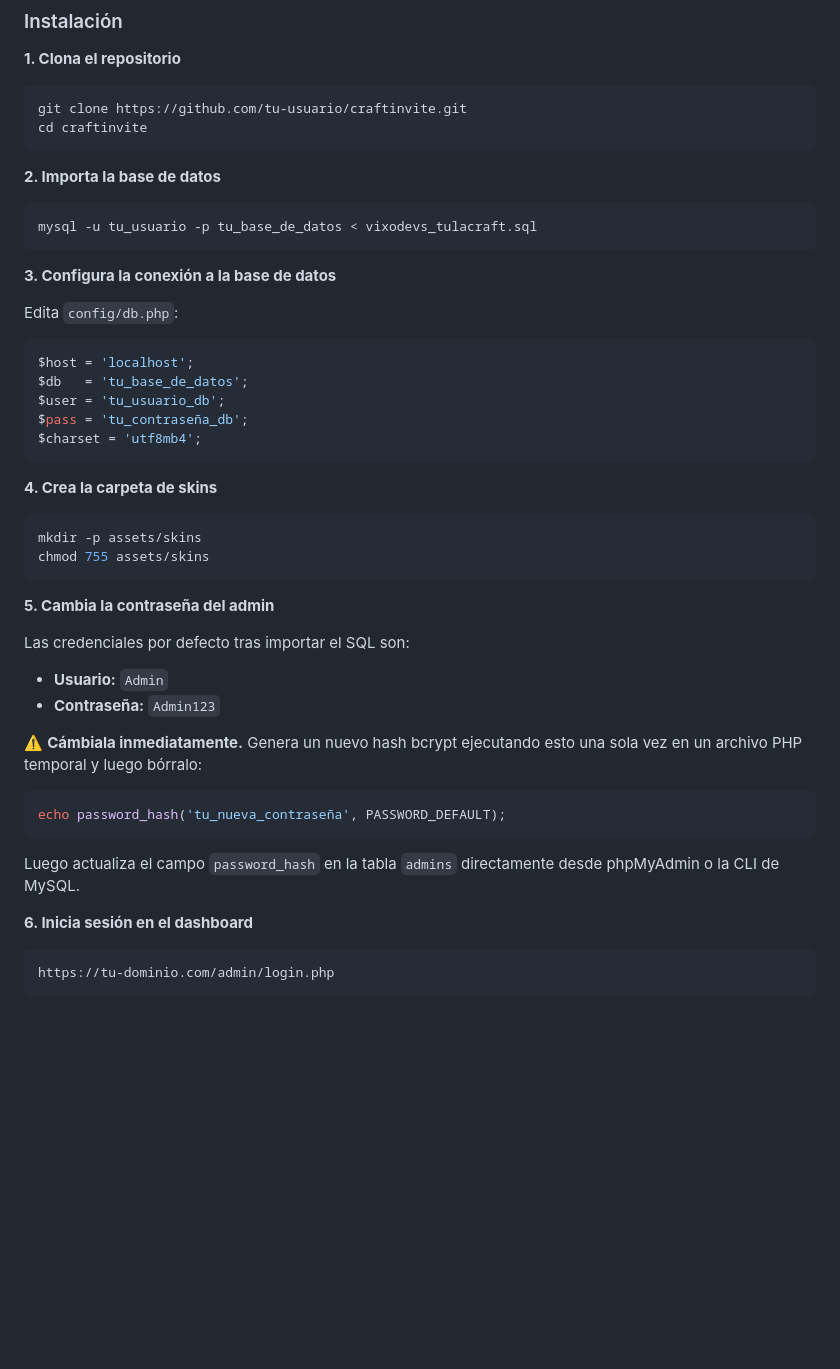
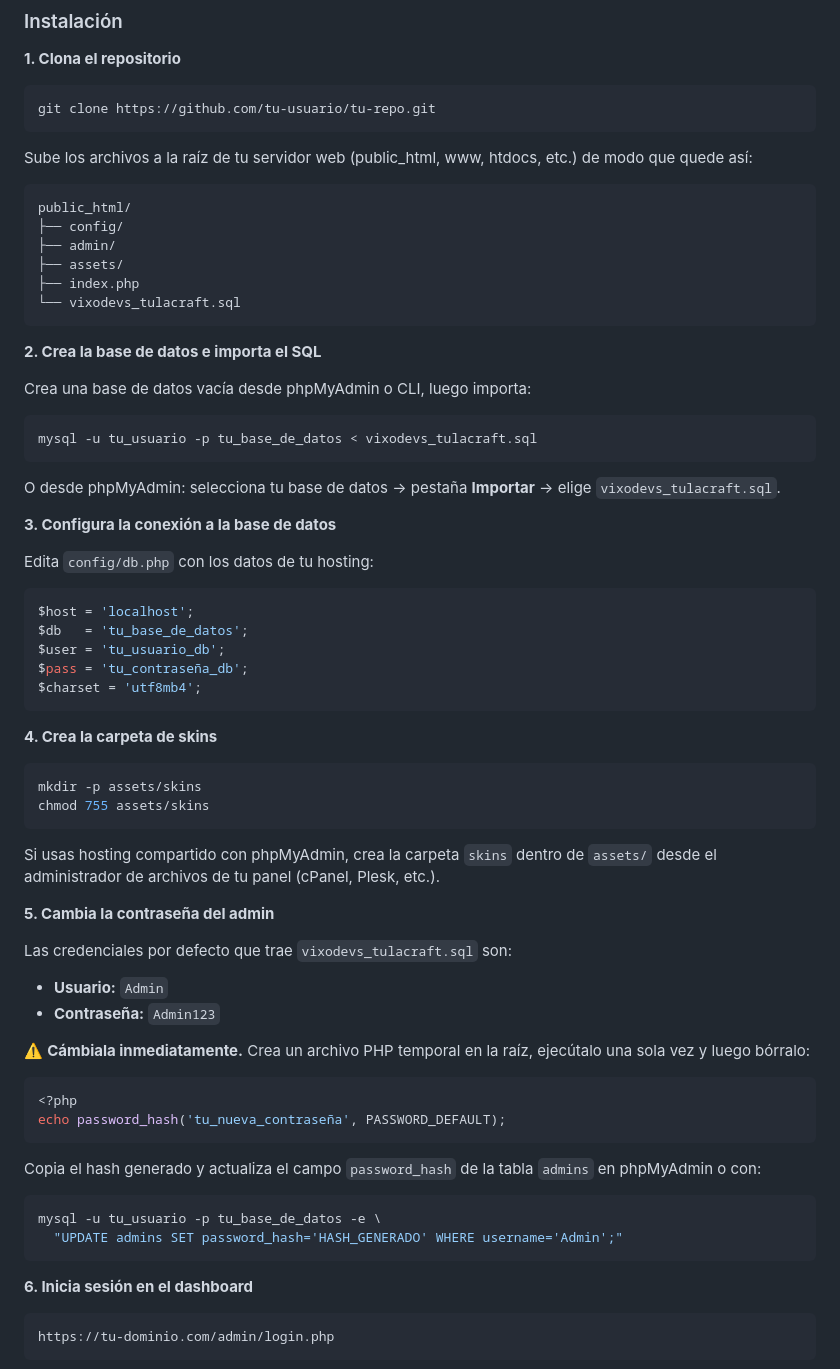
Before and after one commit to dev-vixo/CraftInvite, a Markdown page: README.md, the part around the change. Rendered like a GitHub page; blank space fills up the shorter version.

Commit message:
Revise README with updated setup instructions
Updated instructions for cloning the repository, importing the database, and changing the admin password. Added details about file structure and database connection configuration.

````diff
--- a/README.md
+++ b/README.md
@@ -57,19 +57,33 @@ Cada invitación está vinculada a un **token único de 32 caracteres hex**, as
 **1. Clona el repositorio**
 
 ```bash
-git clone https://github.com/tu-usuario/craftinvite.git
-cd craftinvite
+git clone https://github.com/tu-usuario/tu-repo.git
 ```
 
-**2. Importa la base de datos**
+Sube los archivos a la raíz de tu servidor web (public_html, www, htdocs, etc.) de modo que quede así:
+
+```
+public_html/
+├── config/
+├── admin/
+├── assets/
+├── index.php
+└── vixodevs_tulacraft.sql
+```
+
+**2. Crea la base de datos e importa el SQL**
+
+Crea una base de datos vacía desde phpMyAdmin o CLI, luego importa:
 
 ```bash
 mysql -u tu_usuario -p tu_base_de_datos < vixodevs_tulacraft.sql
 ```
 
+O desde phpMyAdmin: selecciona tu base de datos → pestaña **Importar** → elige `vixodevs_tulacraft.sql`.
+
 **3. Configura la conexión a la base de datos**
 
-Edita `config/db.php`:
+Edita `config/db.php` con los datos de tu hosting:
 
 ```php
 $host = 'localhost';
@@ -86,19 +100,27 @@ mkdir -p assets/skins
 chmod 755 assets/skins
 ```
 
+Si usas hosting compartido con phpMyAdmin, crea la carpeta `skins` dentro de `assets/` desde el administrador de archivos de tu panel (cPanel, Plesk, etc.).
+
 **5. Cambia la contraseña del admin**
 
-Las credenciales por defecto tras importar el SQL son:
+Las credenciales por defecto que trae `vixodevs_tulacraft.sql` son:
 - **Usuario:** `Admin`
 - **Contraseña:** `Admin123`
 
-⚠️ **Cámbiala inmediatamente.** Genera un nuevo hash bcrypt ejecutando esto una sola vez en un archivo PHP temporal y luego bórralo:
+⚠️ **Cámbiala inmediatamente.** Crea un archivo PHP temporal en la raíz, ejecútalo una sola vez y luego bórralo:
 
 ```php
+<?php
 echo password_hash('tu_nueva_contraseña', PASSWORD_DEFAULT);
 ```
 
-Luego actualiza el campo `password_hash` en la tabla `admins` directamente desde phpMyAdmin o la CLI de MySQL.
+Copia el hash generado y actualiza el campo `password_hash` de la tabla `admins` en phpMyAdmin o con:
+
+```bash
+mysql -u tu_usuario -p tu_base_de_datos -e \
+  "UPDATE admins SET password_hash='HASH_GENERADO' WHERE username='Admin';"
+```
 
 **6. Inicia sesión en el dashboard**
 
````
